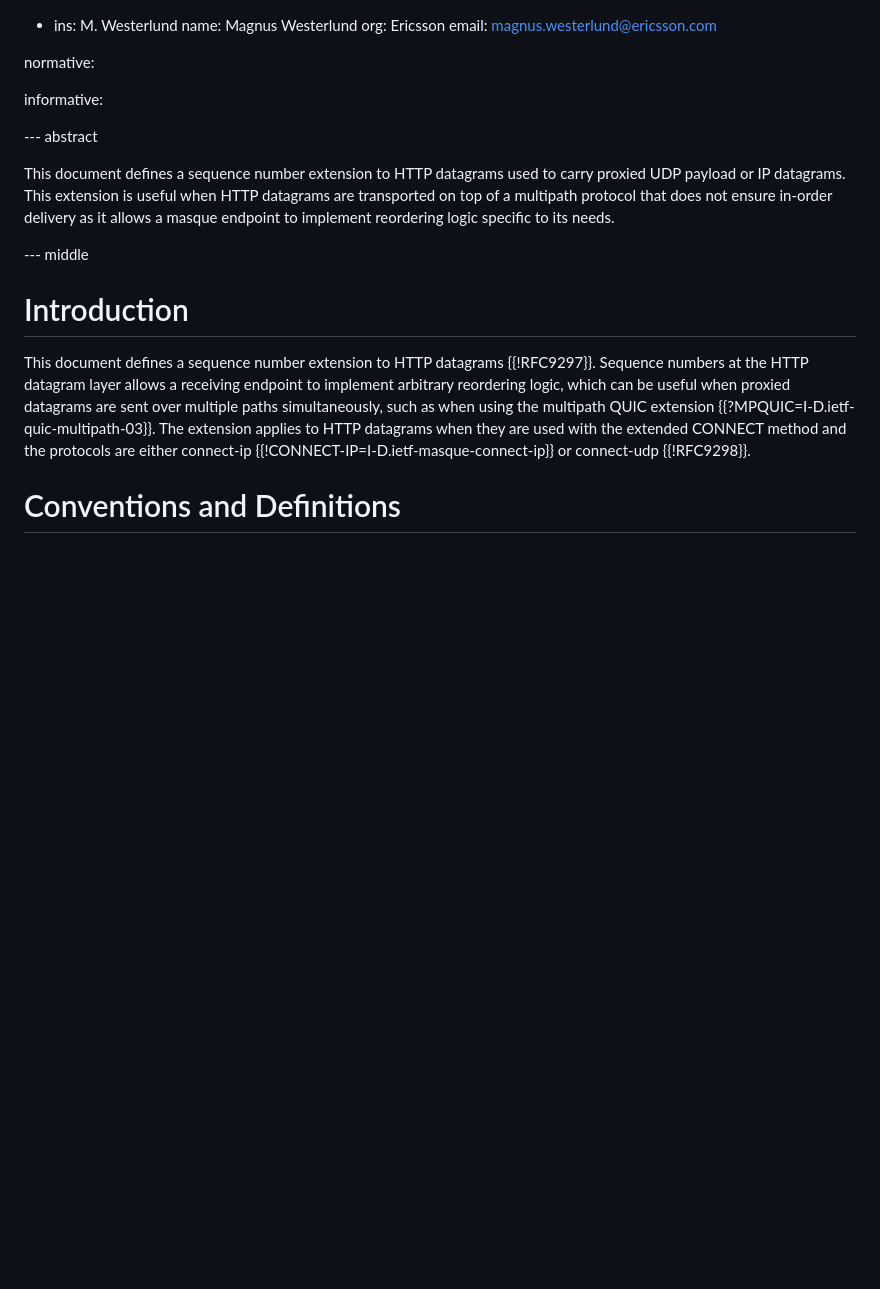
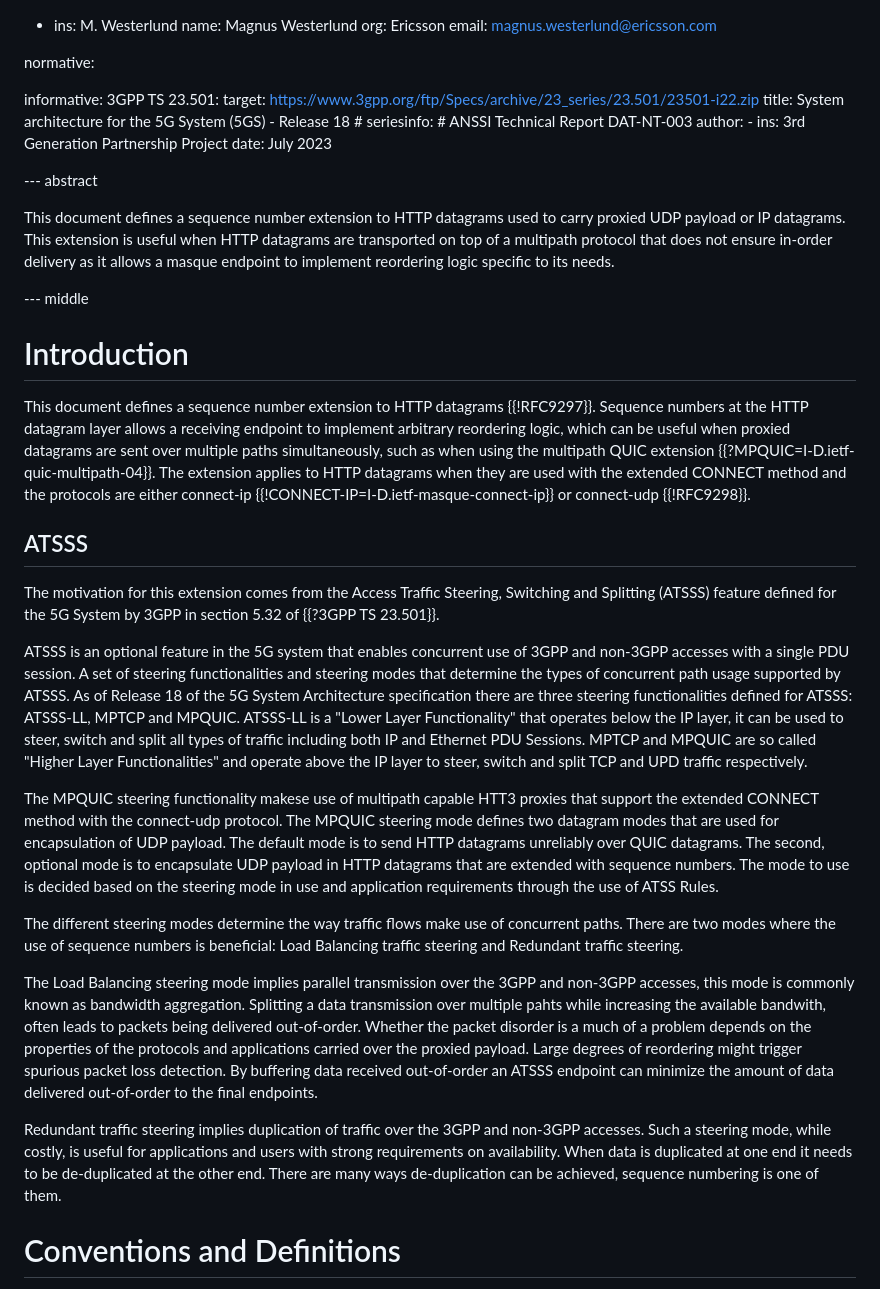
Before and after one commit to ihlar/draft-ihlar-masque-datagram-numbers, a Markdown page: draft-ihlar-masque-datagram-numbers.md, the part around the change. Rendered like a GitHub page; blank space fills up the shorter version.

Commit message:
ATSSS and steering modes

```diff
--- a/draft-ihlar-masque-datagram-numbers.md
+++ b/draft-ihlar-masque-datagram-numbers.md
@@ -58,7 +58,15 @@ author:
 normative:
 
 informative:
-
+  3GPP TS 23.501:
+    target: https://www.3gpp.org/ftp/Specs/archive/23_series/23.501/23501-i22.zip
+    title: System architecture for the 5G System (5GS) - Release 18
+    # seriesinfo:
+    #   ANSSI Technical Report DAT-NT-003
+    author:
+      -
+        ins: 3rd Generation Partnership Project
+    date: July 2023
 
 --- abstract
 
@@ -81,9 +89,44 @@ out-of-order data needs to be handled by the endpoints. -->
 This document defines a sequence number extension to HTTP datagrams {{!RFC9297}}. Sequence numbers at the HTTP
 datagram layer allows a receiving endpoint to implement arbitrary reordering logic, which can be useful when proxied
 datagrams are sent over multiple paths simultaneously, such as when using the multipath QUIC extension
-{{?MPQUIC=I-D.ietf-quic-multipath-03}}. The extension applies to HTTP datagrams when they are used with the extended
+{{?MPQUIC=I-D.ietf-quic-multipath-04}}. The extension applies to HTTP datagrams when they are used with the extended
 CONNECT method and the protocols are either connect-ip {{!CONNECT-IP=I-D.ietf-masque-connect-ip}} or connect-udp
 {{!RFC9298}}.
+
+## ATSSS
+
+The motivation for this extension comes from the Access Traffic Steering, Switching and Splitting (ATSSS) feature
+defined for the 5G System by 3GPP in section 5.32 of {{?3GPP TS 23.501}}.
+
+ATSSS is an optional feature in the 5G system that enables concurrent use of 3GPP and non-3GPP accesses with a single
+PDU session. A set of steering functionalities and steering modes that determine the types of concurrent path usage
+supported by ATSSS. As of Release 18 of the 5G System Architecture specification there are three steering
+functionalities defined for ATSSS: ATSSS-LL, MPTCP and MPQUIC. ATSSS-LL is a "Lower Layer Functionality" that operates
+below the IP layer, it can be used to steer, switch and split all types of traffic including both IP and Ethernet PDU
+Sessions. MPTCP and MPQUIC are so called "Higher Layer Functionalities" and operate above the IP layer to steer, switch
+and split TCP and UPD traffic respectively.
+
+The MPQUIC steering functionality makese use of multipath capable HTT3 proxies that support the extended CONNECT method
+with the connect-udp protocol. The MPQUIC steering mode defines two datagram modes that are used for encapsulation of
+UDP payload. The default mode is to send HTTP datagrams unreliably over QUIC datagrams. The second, optional mode is to
+encapsulate UDP payload in HTTP datagrams that are extended with sequence numbers. The mode to use is decided based on
+the steering mode in use and application requirements through the use of ATSS Rules.
+
+The different steering modes determine the way traffic flows make use of concurrent paths. There are two modes where
+the use of sequence numbers is beneficial: Load Balancing traffic steering and Redundant traffic steering.
+
+The Load Balancing steering mode implies parallel transmission over the 3GPP and non-3GPP accesses, this mode is
+commonly known as bandwidth aggregation. Splitting a data transmission over multiple pahts while increasing the
+available bandwith, often leads to packets being delivered out-of-order. Whether the packet disorder is a much of a
+problem depends on the properties of the protocols and applications carried over the proxied payload. Large degrees of
+reordering might trigger spurious packet loss detection. By buffering data received out-of-order an ATSSS endpoint can
+minimize the amount of data delivered out-of-order to the final endpoints.
+
+Redundant traffic steering implies duplication of traffic over the 3GPP and non-3GPP accesses. Such a steering mode,
+while costly, is useful for applications and users with strong requirements on availability.  When data is duplicated
+at one end it needs to be de-duplicated at the other end. There are many ways de-duplication can be achieved, sequence
+numbering is one of them.
+
 
 # Conventions and Definitions
 
```
